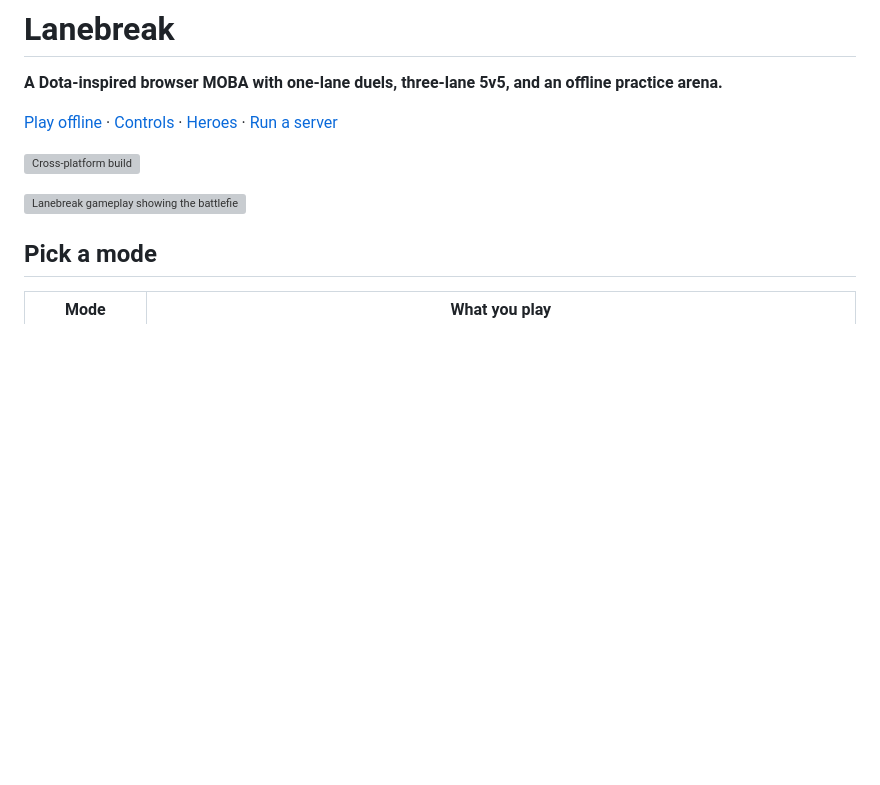
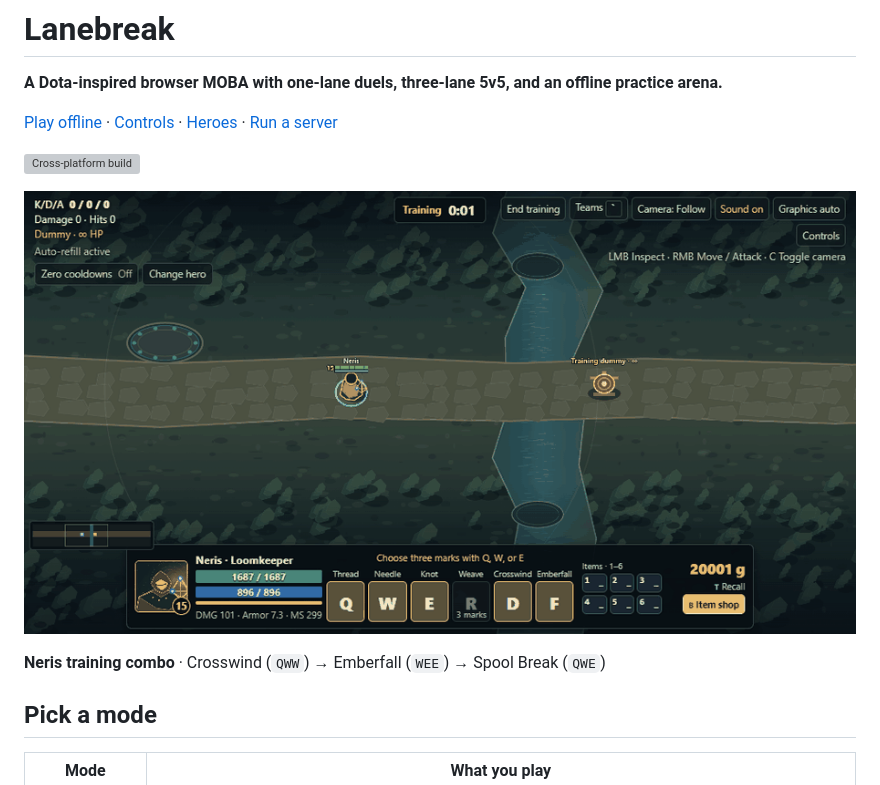
Before and after one commit to dizhouwu/lanebreak, a Markdown page: README.md, the part around one of its changes. Rendered like a GitHub page; pictures changed too: docs/images/neris-combo.gif (added); blank space fills up the shorter version; grey boxes are pictures that could not be loaded.

Commit message:
Feature Neris combo gameplay in the README

```diff
--- a/README.md
+++ b/README.md
@@ -6,7 +6,9 @@
 
 [![Cross-platform build](https://github.com/dizhouwu/lanebreak/actions/workflows/build.yml/badge.svg?branch=main)](https://github.com/dizhouwu/lanebreak/actions/workflows/build.yml)
 
-![Lanebreak gameplay showing the battlefield, minimap, and ability bar](docs/images/gameplay.webp)
+![Neris lifts the training dummy with Crosswind, drops Emberfall, and knocks it into the rolling meteor with Spool Break](docs/images/neris-combo.gif)
+
+**Neris training combo** · Crosswind (`QWW`) → Emberfall (`WEE`) → Spool Break (`QWE`)
 
 ## Pick a mode
 
```
Also changed, not shown: other parts of README.md (+2 -0 lines).
